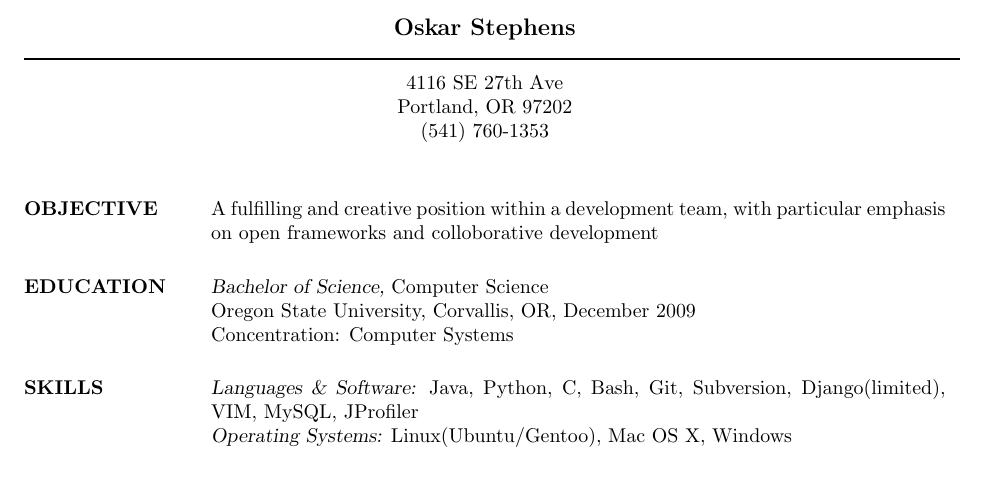
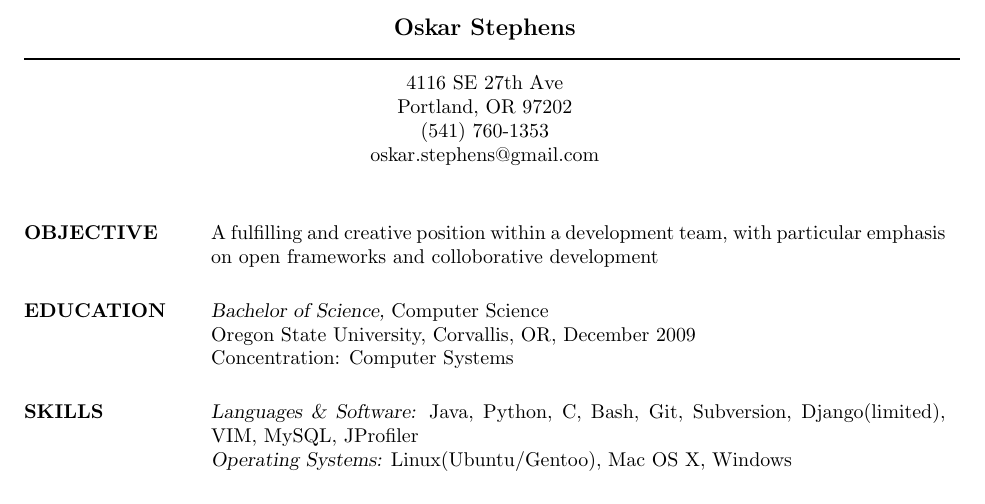
Before and after one commit to stepheno/resume, a LaTeX CV (resume.tex): part of the page, cut so that both start at the same text. Compiled offline with pdfLaTeX.

Commit message:
Added email address

```diff
--- a/resume.tex
+++ b/resume.tex
@@ -15,6 +15,7 @@
  \moveleft.5\hoffset\centerline{4116 SE 27th Ave}
  \moveleft.5\hoffset\centerline{Portland, OR 97202}
  \moveleft.5\hoffset\centerline{(541) 760-1353}
+ \moveleft.5\hoffset\centerline{oskar.stephens@gmail.com}
 
 
 \begin{resume}
```
